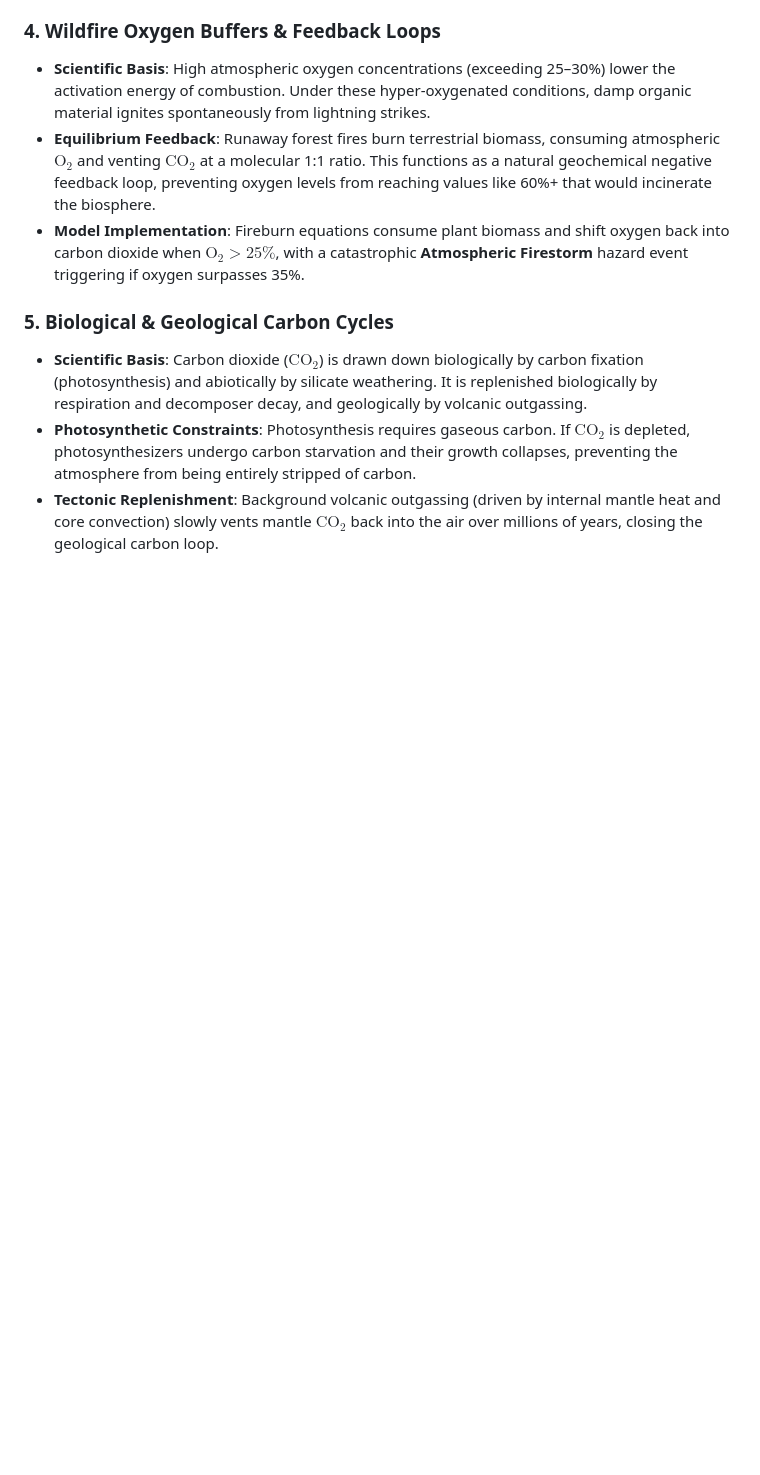
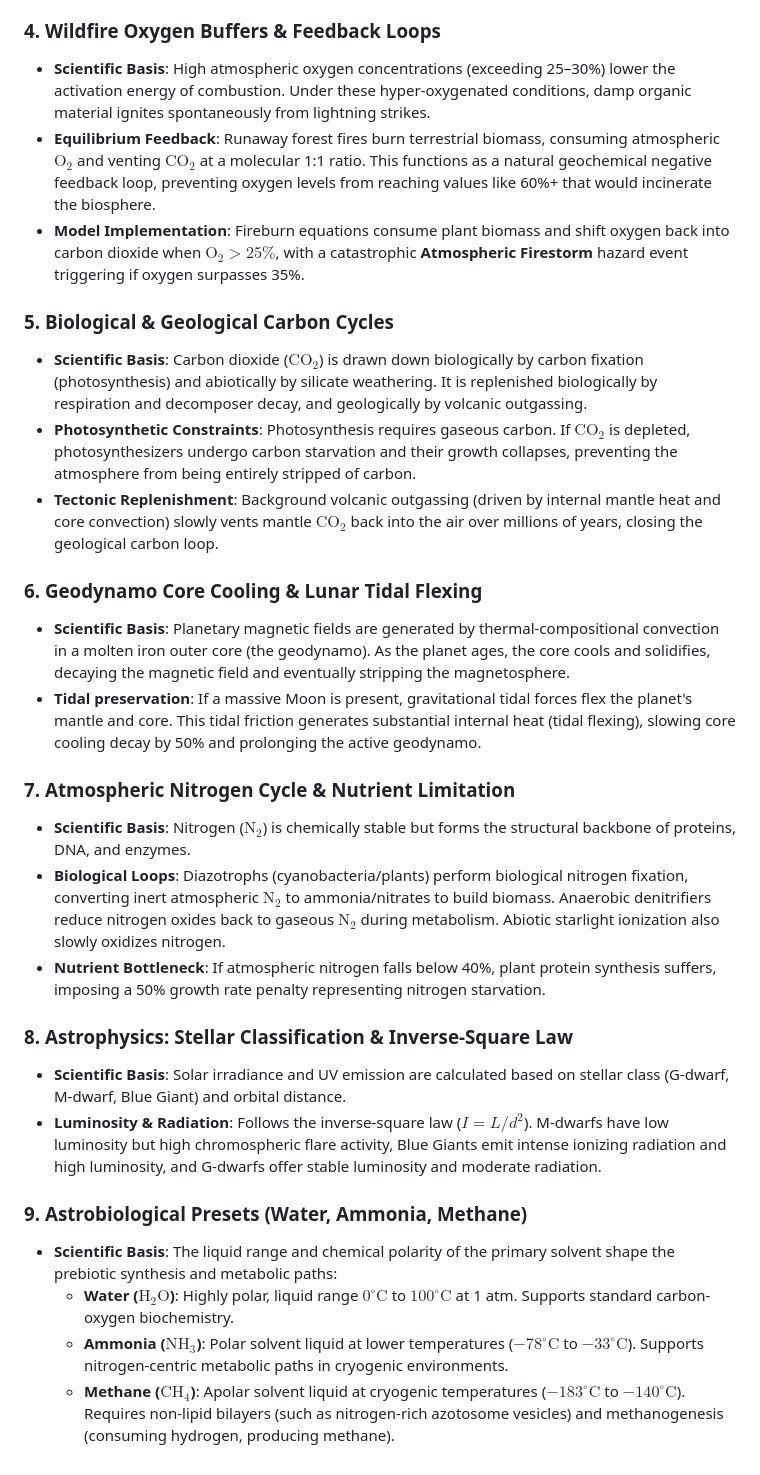
Before and after one commit to crissdiamond/CrisGame, a Markdown page: TODO.md, the part around the change. Drawn GitHub-style; blank space fills up the shorter version.

Commit message:
docs: add subsections for previous implementations in TODO.md Scientific Foundations

```diff
--- a/TODO.md
+++ b/TODO.md
@@ -99,3 +99,22 @@ This simulator utilizes established astrophysical, chemical, and biological prin
 * **Scientific Basis**: Carbon dioxide ($\text{CO}_2$) is drawn down biologically by carbon fixation (photosynthesis) and abiotically by silicate weathering. It is replenished biologically by respiration and decomposer decay, and geologically by volcanic outgassing.
 * **Photosynthetic Constraints**: Photosynthesis requires gaseous carbon. If $\text{CO}_2$ is depleted, photosynthesizers undergo carbon starvation and their growth collapses, preventing the atmosphere from being entirely stripped of carbon.
 * **Tectonic Replenishment**: Background volcanic outgassing (driven by internal mantle heat and core convection) slowly vents mantle $\text{CO}_2$ back into the air over millions of years, closing the geological carbon loop.
+
+### 6. Geodynamo Core Cooling & Lunar Tidal Flexing
+* **Scientific Basis**: Planetary magnetic fields are generated by thermal-compositional convection in a molten iron outer core (the geodynamo). As the planet ages, the core cools and solidifies, decaying the magnetic field and eventually stripping the magnetosphere.
+* **Tidal preservation**: If a massive Moon is present, gravitational tidal forces flex the planet's mantle and core. This tidal friction generates substantial internal heat (tidal flexing), slowing core cooling decay by 50% and prolonging the active geodynamo.
+
+### 7. Atmospheric Nitrogen Cycle & Nutrient Limitation
+* **Scientific Basis**: Nitrogen ($\text{N}_2$) is chemically stable but forms the structural backbone of proteins, DNA, and enzymes.
+* **Biological Loops**: Diazotrophs (cyanobacteria/plants) perform biological nitrogen fixation, converting inert atmospheric $\text{N}_2$ to ammonia/nitrates to build biomass. Anaerobic denitrifiers reduce nitrogen oxides back to gaseous $\text{N}_2$ during metabolism. Abiotic starlight ionization also slowly oxidizes nitrogen.
+* **Nutrient Bottleneck**: If atmospheric nitrogen falls below 40%, plant protein synthesis suffers, imposing a 50% growth rate penalty representing nitrogen starvation.
+
+### 8. Astrophysics: Stellar Classification & Inverse-Square Law
+* **Scientific Basis**: Solar irradiance and UV emission are calculated based on stellar class (G-dwarf, M-dwarf, Blue Giant) and orbital distance.
+* **Luminosity & Radiation**: Follows the inverse-square law ($I = L / d^2$). M-dwarfs have low luminosity but high chromospheric flare activity, Blue Giants emit intense ionizing radiation and high luminosity, and G-dwarfs offer stable luminosity and moderate radiation.
+
+### 9. Astrobiological Presets (Water, Ammonia, Methane)
+* **Scientific Basis**: The liquid range and chemical polarity of the primary solvent shape the prebiotic synthesis and metabolic paths:
+  - **Water ($\text{H}_2\text{O}$)**: Highly polar, liquid range $0^\circ\text{C}$ to $100^\circ\text{C}$ at 1 atm. Supports standard carbon-oxygen biochemistry.
+  - **Ammonia ($\text{NH}_3$)**: Polar solvent liquid at lower temperatures ($-78^\circ\text{C}$ to $-33^\circ\text{C}$). Supports nitrogen-centric metabolic paths in cryogenic environments.
+  - **Methane ($\text{CH}_4$)**: Apolar solvent liquid at cryogenic temperatures ($-183^\circ\text{C}$ to $-140^\circ\text{C}$). Requires non-lipid bilayers (such as nitrogen-rich azotosome vesicles) and methanogenesis (consuming hydrogen, producing methane).
```
